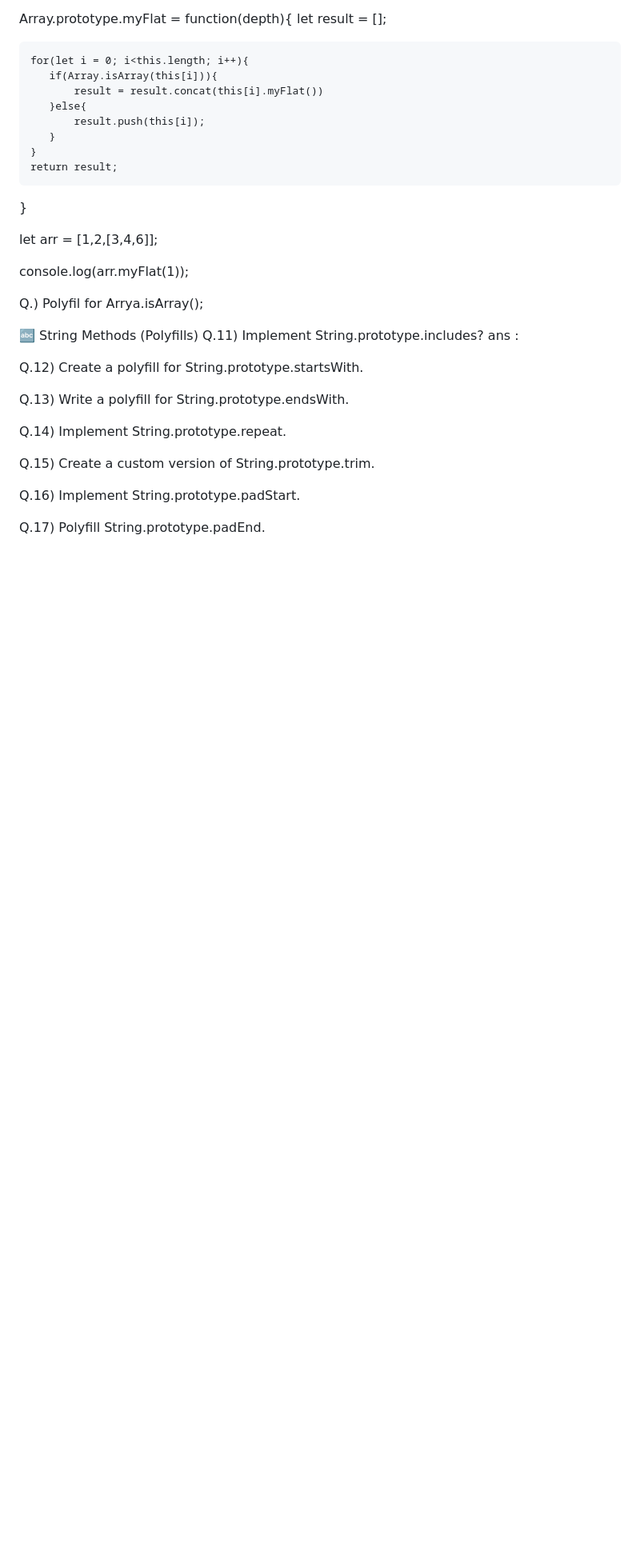
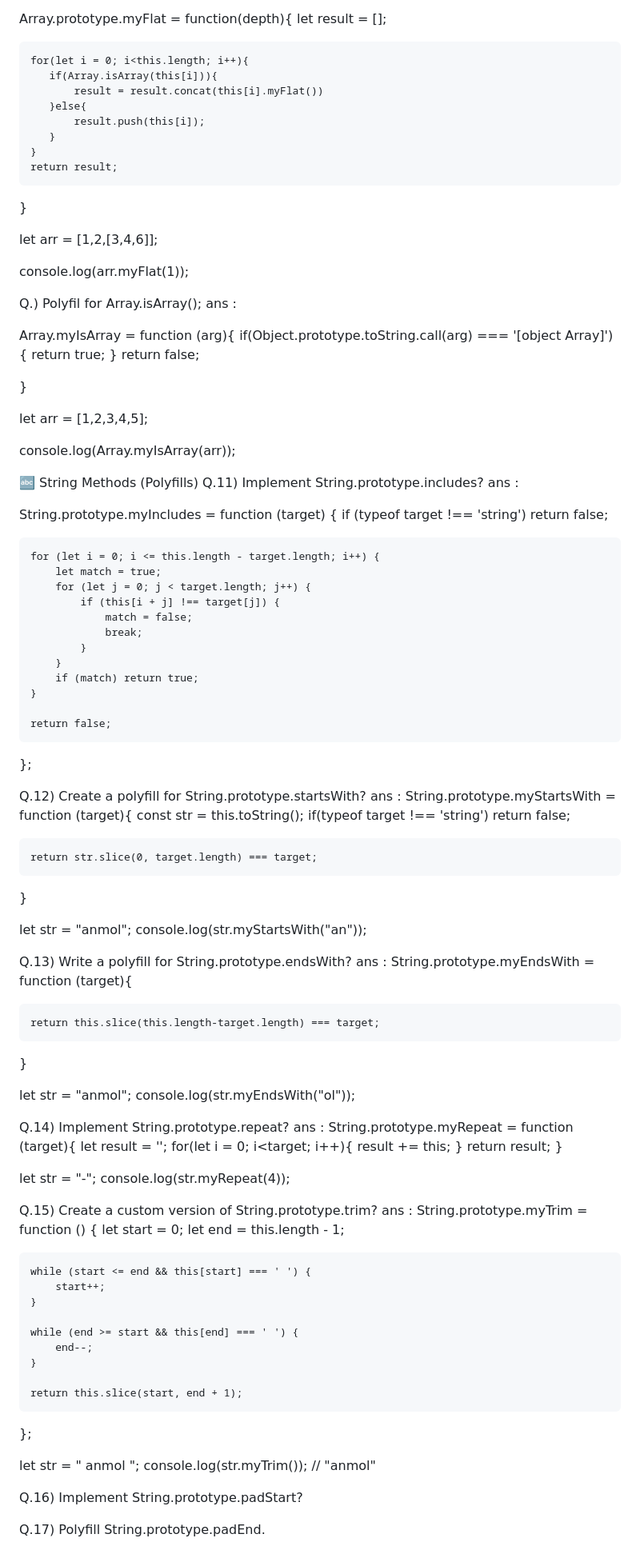
Before and after one commit to anmoldhama/javascript_learnings, a Markdown page: polyfils.md, the part around the change printed below. Shown: that part at 80% size. Rendered like a GitHub page; blank space fills up the shorter version.

```diff
--- a/polyfils.md
+++ b/polyfils.md
@@ -216,23 +216,105 @@ let arr = [1,2,[3,4,6]];
 console.log(arr.myFlat(1));
 
 
-Q.)  Polyfil for Arrya.isArray();
+Q.)  Polyfil for Array.isArray();
+ans :
+
+Array.myIsArray = function (arg){
+      if(Object.prototype.toString.call(arg) === '[object Array]'){
+          return true;
+      }
+      return false;
+
+}
+
+let arr = [1,2,3,4,5];
+
+console.log(Array.myIsArray(arr));
 
 
 🔤 String Methods (Polyfills)
 Q.11) Implement String.prototype.includes?
 ans :
 
-Q.12) Create a polyfill for String.prototype.startsWith.
+String.prototype.myIncludes = function (target) {
+    if (typeof target !== 'string') return false;
 
-Q.13) Write a polyfill for String.prototype.endsWith.
+    for (let i = 0; i <= this.length - target.length; i++) {
+        let match = true;
+        for (let j = 0; j < target.length; j++) {
+            if (this[i + j] !== target[j]) {
+                match = false;
+                break;
+            }
+        }
+        if (match) return true;
+    }
 
-Q.14) Implement String.prototype.repeat.
+    return false;
+};
 
-Q.15) Create a custom version of String.prototype.trim.
 
-Q.16) Implement String.prototype.padStart.
+Q.12) Create a polyfill for String.prototype.startsWith?
+ans :
+String.prototype.myStartsWith = function (target){
+    const str = this.toString();
+    if(typeof target !== 'string') return false;
+
+    return str.slice(0, target.length) === target;
+}
+
+let str = "anmol";
+console.log(str.myStartsWith("an"));
+
+Q.13) Write a polyfill for String.prototype.endsWith?
+ans :
+String.prototype.myEndsWith = function (target){
+
+    return this.slice(this.length-target.length) === target;
+}
+
+
+let str = "anmol";
+console.log(str.myEndsWith("ol"));
+
+Q.14) Implement String.prototype.repeat?
+ans :
+String.prototype.myRepeat = function (target){
+    let result = '';
+    for(let i = 0; i<target; i++){
+        result += this;
+    }
+    return result;
+}
+
+
+let str = "-";
+console.log(str.myRepeat(4));
+
+Q.15) Create a custom version of String.prototype.trim?
+ans :
+String.prototype.myTrim = function () {
+    let start = 0;
+    let end = this.length - 1;
+
+    while (start <= end && this[start] === ' ') {
+        start++;
+    }
+
+    while (end >= start && this[end] === ' ') {
+        end--;
+    }
+
+    return this.slice(start, end + 1);
+};
+
+let str = "   anmol   ";
+console.log(str.myTrim()); // "anmol"
+
+Q.16) Implement String.prototype.padStart?
 
 Q.17) Polyfill String.prototype.padEnd.
 
+
+
 📐 Object & Utility Functions
```
Also changed, not shown: other parts of polyfils.md (+28 -1 lines), react_interview_questions.md (+70 -2 lines), kafka/interview_questions.md (added).
